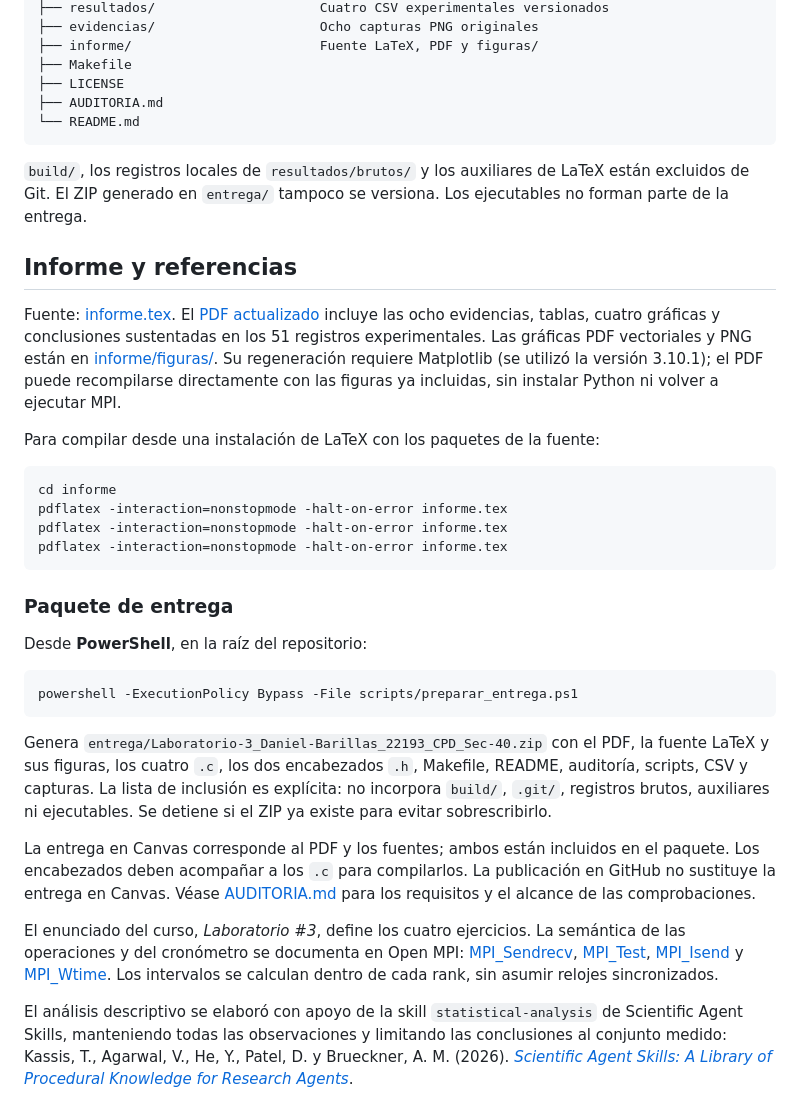
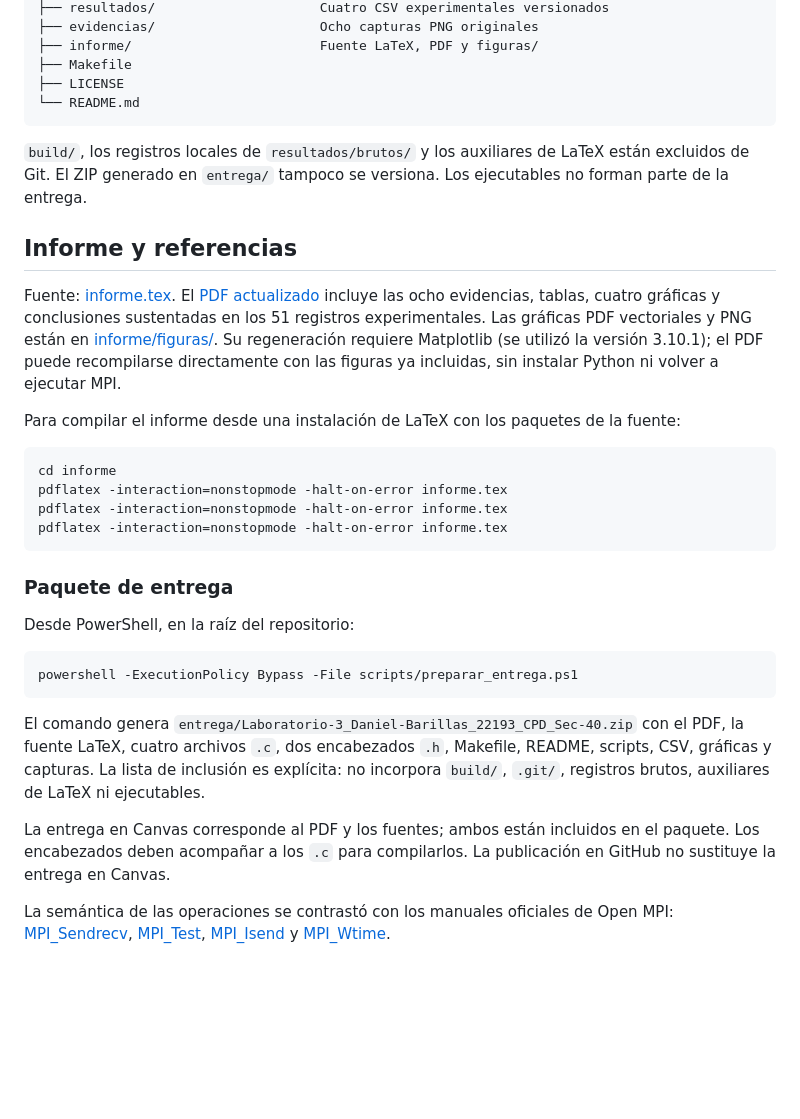
Before and after one commit to DanielBarillasM/Laboratorio-3_Daniel-Barillas_22193_CPD_Sec-40, a Markdown page: README.md, the part around one of its changes. Drawn GitHub-style; blank space fills up the shorter version.

````diff
--- a/README.md
+++ b/README.md
@@ -383,7 +386,6 @@ utilizados por el informe LaTeX. No se han reconstruido ni alterado sus valores.
 ├── informe/                        Fuente LaTeX, PDF y figuras/
 ├── Makefile
 ├── LICENSE
-├── AUDITORIA.md
 └── README.md
 ```
 
@@ -400,7 +402,8 @@ en los 51 registros experimentales. Las gráficas PDF vectoriales y PNG están e
 (se utilizó la versión 3.10.1); el PDF puede recompilarse directamente con las
 figuras ya incluidas, sin instalar Python ni volver a ejecutar MPI.
 
-Para compilar desde una instalación de LaTeX con los paquetes de la fuente:
+Para compilar el informe desde una instalación de LaTeX con los paquetes de la
+fuente:
 
 ```bash
 cd informe
@@ -411,33 +414,24 @@ pdflatex -interaction=nonstopmode -halt-on-error informe.tex
 
 ### Paquete de entrega
 
-Desde **PowerShell**, en la raíz del repositorio:
+Desde PowerShell, en la raíz del repositorio:
 
 ```powershell
 powershell -ExecutionPolicy Bypass -File scripts/preparar_entrega.ps1
 ```
 
-Genera `entrega/Laboratorio-3_Daniel-Barillas_22193_CPD_Sec-40.zip` con el PDF,
-la fuente LaTeX y sus figuras, los cuatro `.c`, los dos encabezados `.h`,
-Makefile, README, auditoría, scripts, CSV y capturas. La lista de inclusión es
-explícita: no incorpora `build/`, `.git/`, registros brutos, auxiliares ni
-ejecutables. Se detiene si el ZIP ya existe para evitar sobrescribirlo.
+El comando genera `entrega/Laboratorio-3_Daniel-Barillas_22193_CPD_Sec-40.zip`
+con el PDF, la fuente LaTeX, cuatro archivos `.c`, dos encabezados `.h`,
+Makefile, README, scripts, CSV, gráficas y capturas. La lista de
+inclusión es explícita: no incorpora `build/`, `.git/`, registros brutos,
+auxiliares de LaTeX ni ejecutables.
 
 La entrega en Canvas corresponde al PDF y los fuentes; ambos están incluidos
 en el paquete. Los encabezados deben acompañar a los `.c` para compilarlos.
-La publicación en GitHub no sustituye la entrega en Canvas. Véase
-[AUDITORIA.md](AUDITORIA.md) para los requisitos y el alcance de las comprobaciones.
+La publicación en GitHub no sustituye la entrega en Canvas.
 
-El enunciado del curso, *Laboratorio #3*, define los cuatro ejercicios.
-La semántica de las operaciones y del cronómetro se documenta en Open MPI:
-[MPI_Sendrecv](https://docs.open-mpi.org/en/main/man-openmpi/man3/MPI_Sendrecv.3.html),
+La semántica de las operaciones se contrastó con los manuales oficiales de
+Open MPI: [MPI_Sendrecv](https://docs.open-mpi.org/en/main/man-openmpi/man3/MPI_Sendrecv.3.html),
 [MPI_Test](https://docs.open-mpi.org/en/main/man-openmpi/man3/MPI_Test.3.html),
 [MPI_Isend](https://docs.open-mpi.org/en/main/man-openmpi/man3/MPI_Isend.3.html) y
 [MPI_Wtime](https://docs.open-mpi.org/en/main/man-openmpi/man3/MPI_Wtime.3.html).
-Los intervalos se calculan dentro de cada rank, sin asumir relojes sincronizados.
-
-El análisis descriptivo se elaboró con apoyo de la skill `statistical-analysis`
-de Scientific Agent Skills, manteniendo todas las observaciones y limitando las
-conclusiones al conjunto medido: Kassis, T., Agarwal, V., He, Y., Patel, D. y
-Brueckner, A. M. (2026). [*Scientific Agent Skills: A Library of Procedural
-Knowledge for Research Agents*](https://doi.org/10.48550/arXiv.2609.00065).
````
Also changed, not shown: other parts of README.md (+12 -9 lines), AUDITORIA.md (deleted, +0 -57 lines), evidencias/01_ping_pong_entero.png, evidencias/02_ping_pong_tamanos.png, 3 other files.
